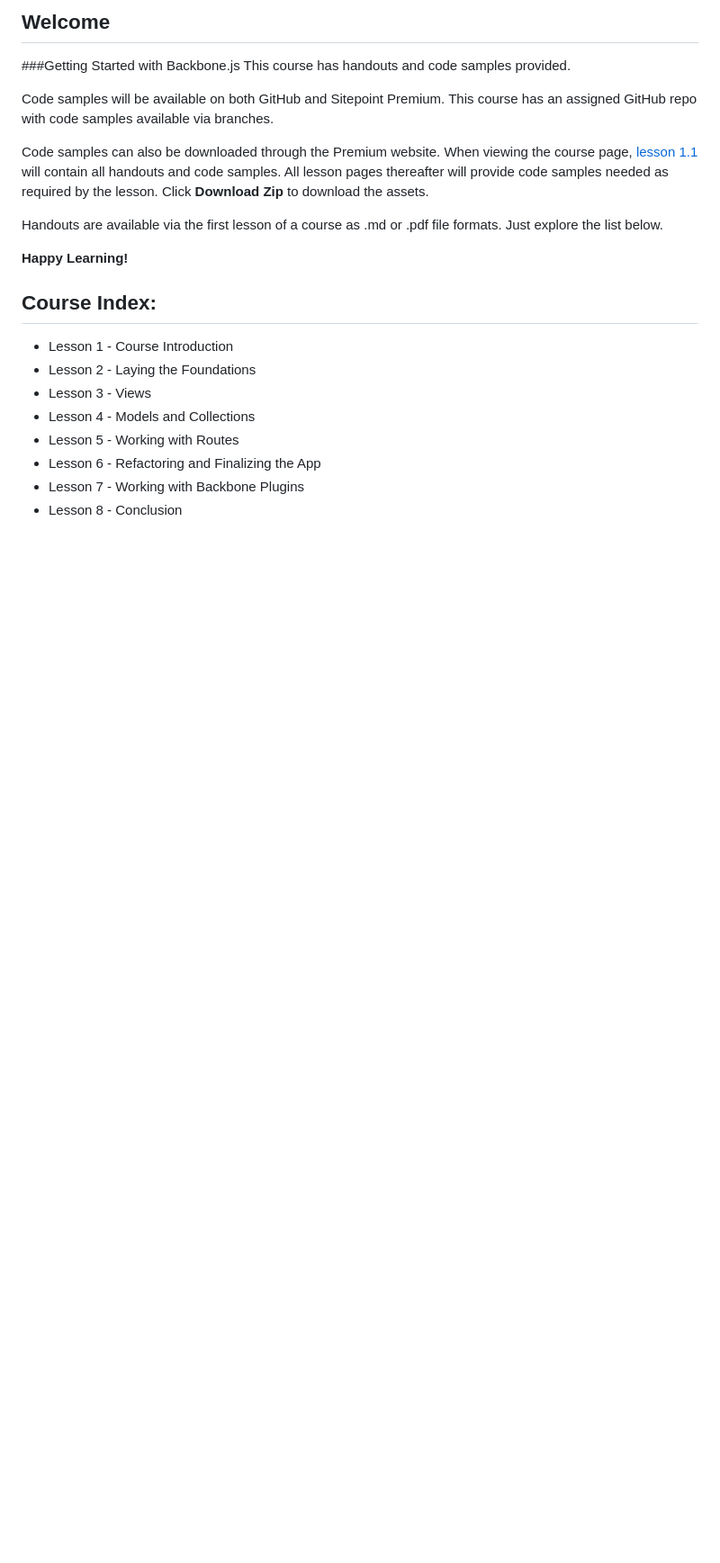
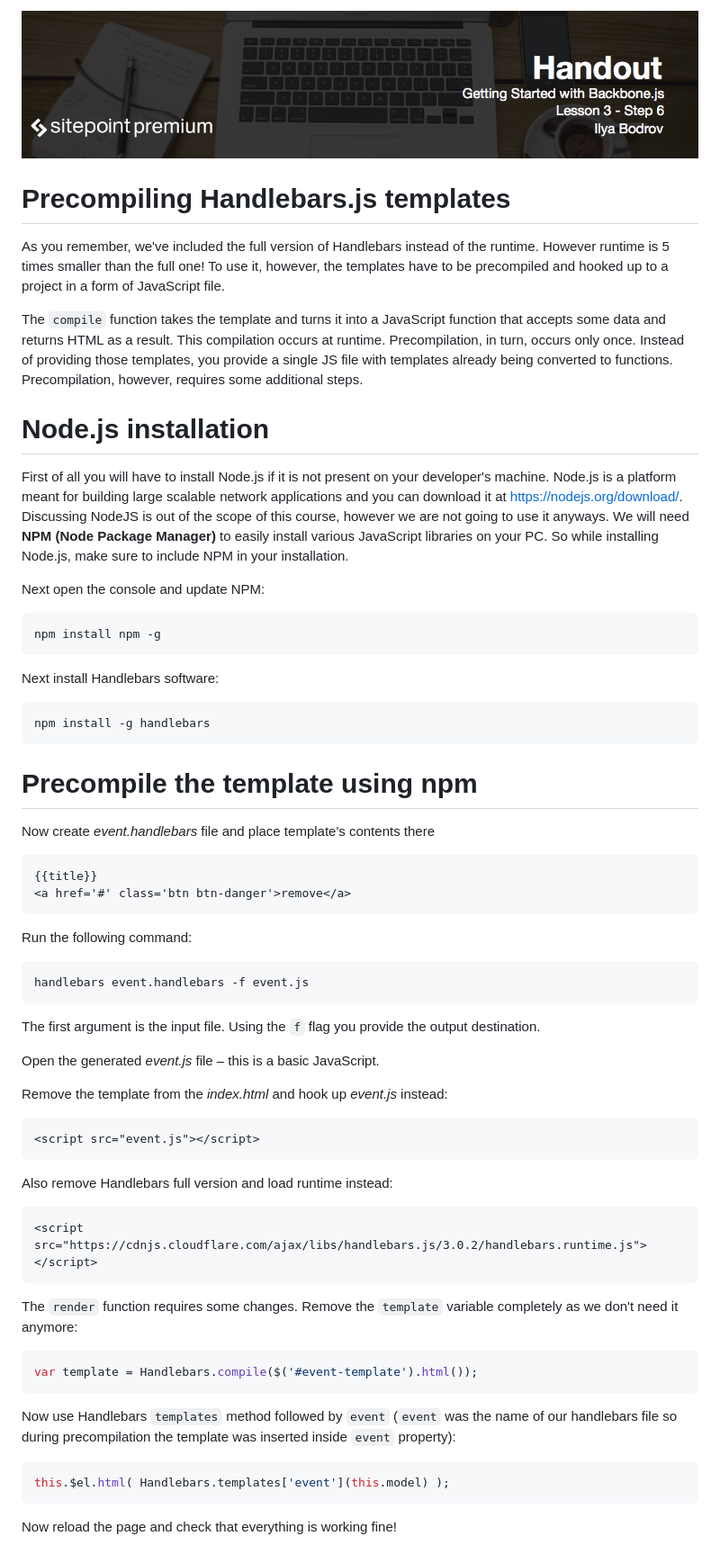
Before and after one commit to learnable-content/getting-started-with-backbone, a Markdown page: README.md, the part around the change. Shown at 90% size. GitHub-like rendering; pictures changed too: headings/3.6.png (added); blank space fills up the shorter version.

````diff
--- a/README.md
+++ b/README.md
@@ -1,22 +1,68 @@
-## Welcome
-###Getting Started with Backbone.js
-This course has handouts and code samples provided.
+![](headings/3.6.png)
 
-Code samples will be available on both GitHub and Sitepoint Premium. This course has an assigned GitHub repo with code samples available via branches.
+# Precompiling Handlebars.js templates
 
-Code samples can also be downloaded through the Premium website. When viewing the course page, [lesson 1.1](https://github.com/learnable-content/getting-started-with-backbone/tree/lesson1.1) will contain all handouts and code samples. All lesson pages thereafter will provide code samples needed as required by the lesson. Click **Download Zip** to download the assets.
+As you remember, we've included the full version of Handlebars instead of the runtime. However runtime is 5 times smaller than the full one! To use it, however, the templates have to be precompiled and hooked up to a project in a form of JavaScript file.
 
-Handouts are available via the first lesson of a course as .md or .pdf file formats. Just explore the list below.
+The `compile` function takes the template and turns it into a JavaScript function that accepts some data and returns HTML as a result. This compilation occurs at runtime. Precompilation, in turn, occurs only once. Instead of providing those templates, you provide a single JS file with templates already being converted to functions. Precompilation, however, requires some additional steps.
 
-**Happy Learning!**
+# Node.js installation
 
-## Course Index:
+First of all you will have to install Node.js if it is not present on your developer's machine. Node.js is a platform meant for building large scalable network applications and you can download it at [https://nodejs.org/download/](https://nodejs.org/download/). Discussing NodeJS is out of the scope of this course, however we are not going to use it anyways. We will need **NPM (Node Package Manager)** to easily install various JavaScript libraries on your PC. So while installing Node.js, make sure to include NPM in your installation.
 
-* Lesson 1 - Course Introduction
-* Lesson 2 - Laying the Foundations
-* Lesson 3 - Views
-* Lesson 4 - Models and Collections
-* Lesson 5 - Working with Routes
-* Lesson 6 - Refactoring and Finalizing the App
-* Lesson 7 - Working with Backbone Plugins
-* Lesson 8 - Conclusion
+Next open the console and update NPM:
+
+```
+npm install npm -g
+```
+
+Next install Handlebars software:
+
+```
+npm install -g handlebars
+```
+
+# Precompile the template using npm
+
+Now create *event.handlebars* file and place template's contents there
+
+```html
+{{title}}
+<a href='#' class='btn btn-danger'>remove</a>
+```
+
+Run the following command:
+
+```
+handlebars event.handlebars -f event.js
+```
+
+The first argument is the input file. Using the `f` flag you provide the output destination.
+
+Open the generated *event.js* file – this is a basic JavaScript.
+
+Remove the template from the *index.html* and hook up *event.js* instead:
+
+```html
+<script src="event.js"></script>
+```
+
+Also remove Handlebars full version and load runtime instead:
+
+```html
+<script src="https://cdnjs.cloudflare.com/ajax/libs/handlebars.js/3.0.2/handlebars.runtime.js"></script>
+```
+
+The `render` function requires some changes. Remove the `template` variable completely as we don't need it anymore:
+
+```js
+var template = Handlebars.compile($('#event-template').html());
+```
+
+Now use Handlebars `templates` method followed by `event` (`event` was the name of our handlebars file so during precompilation the template was inserted inside `event` property):
+
+```js
+this.$el.html( Handlebars.templates['event'](this.model) );
+```
+
+Now reload the page and check that everything is working fine!
````
Also changed, not shown: 5 other files.
